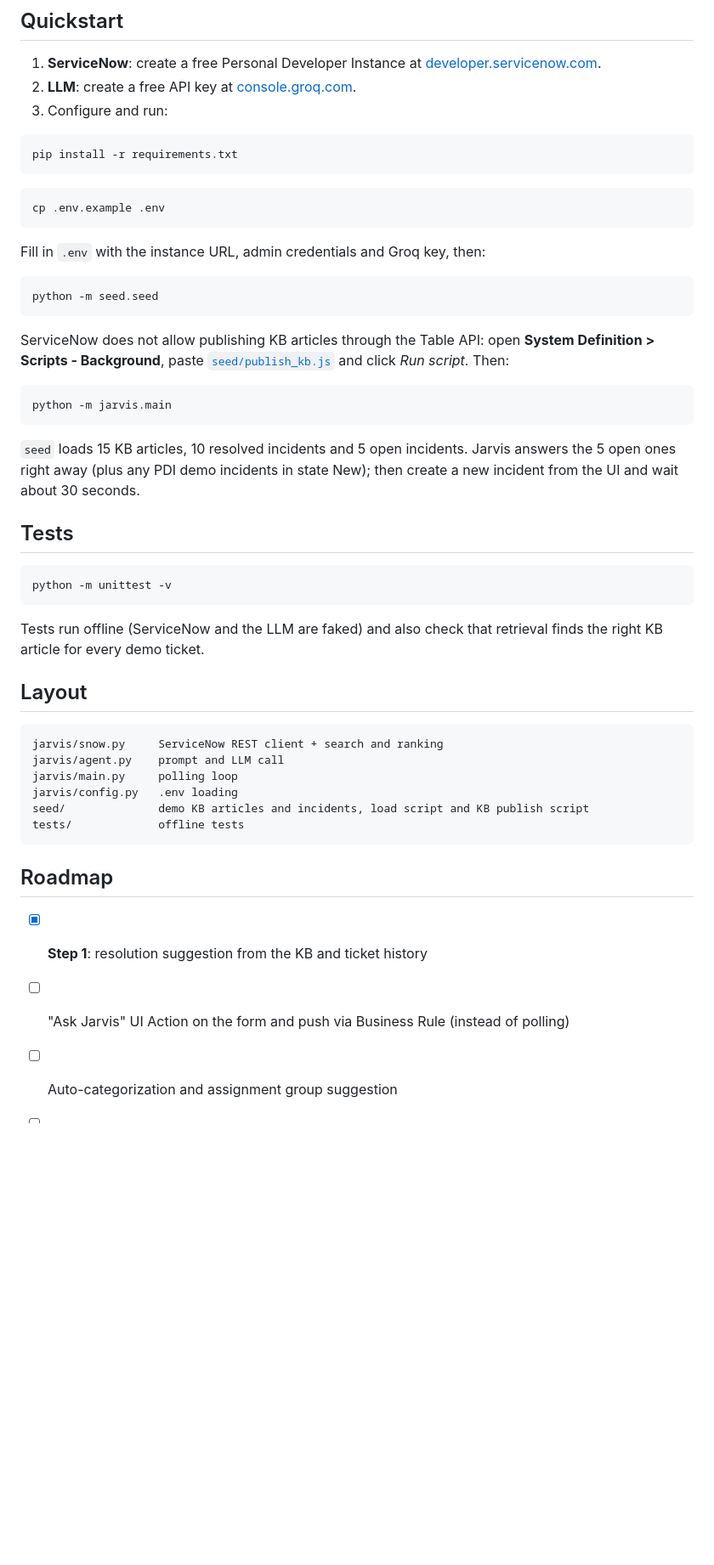
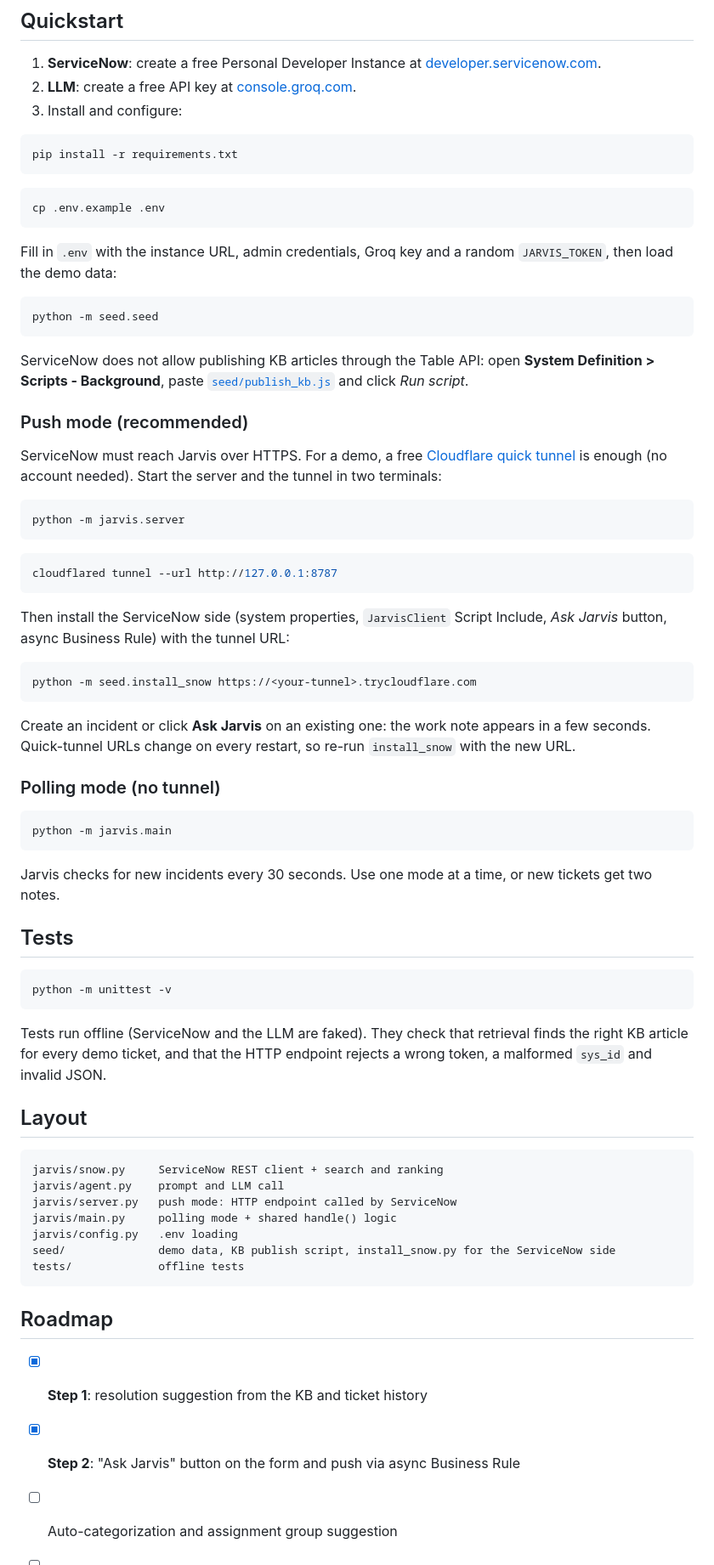
Before and after one commit to tortonef/jarvis-servicenow, a Markdown page: README.md, the part around one of its changes. Shown at 85% size. Drawn GitHub-style; blank space fills up the shorter version.

````diff
--- a/README.md
+++ b/README.md
@@ -66,7 +77,7 @@ The suggestion comes from article **KB0010023** in the demo knowledge base and f
 
 1. **ServiceNow**: create a free Personal Developer Instance at [developer.servicenow.com](https://developer.servicenow.com).
 2. **LLM**: create a free API key at [console.groq.com](https://console.groq.com/keys).
-3. Configure and run:
+3. Install and configure:
 
 ```bash
 pip install -r requirements.txt
@@ -76,19 +87,41 @@ pip install -r requirements.txt
 cp .env.example .env
 ```
 
-Fill in `.env` with the instance URL, admin credentials and Groq key, then:
+Fill in `.env` with the instance URL, admin credentials, Groq key and a random `JARVIS_TOKEN`, then load the demo data:
 
 ```bash
 python -m seed.seed
 ```
 
-ServiceNow does not allow publishing KB articles through the Table API: open **System Definition > Scripts - Background**, paste [`seed/publish_kb.js`](seed/publish_kb.js) and click *Run script*. Then:
+ServiceNow does not allow publishing KB articles through the Table API: open **System Definition > Scripts - Background**, paste [`seed/publish_kb.js`](seed/publish_kb.js) and click *Run script*.
+
+### Push mode (recommended)
+
+ServiceNow must reach Jarvis over HTTPS. For a demo, a free [Cloudflare quick tunnel](https://developers.cloudflare.com/cloudflare-one/connections/connect-networks/do-more-with-tunnels/trycloudflare/) is enough (no account needed). Start the server and the tunnel in two terminals:
+
+```bash
+python -m jarvis.server
+```
+
+```bash
+cloudflared tunnel --url http://127.0.0.1:8787
+```
+
+Then install the ServiceNow side (system properties, `JarvisClient` Script Include, *Ask Jarvis* button, async Business Rule) with the tunnel URL:
+
+```bash
+python -m seed.install_snow https://<your-tunnel>.trycloudflare.com
+```
+
+Create an incident or click **Ask Jarvis** on an existing one: the work note appears in a few seconds. Quick-tunnel URLs change on every restart, so re-run `install_snow` with the new URL.
+
+### Polling mode (no tunnel)
 
 ```bash
 python -m jarvis.main
 ```
 
-`seed` loads 15 KB articles, 10 resolved incidents and 5 open incidents. Jarvis answers the 5 open ones right away (plus any PDI demo incidents in state New); then create a new incident from the UI and wait about 30 seconds.
+Jarvis checks for new incidents every 30 seconds. Use one mode at a time, or new tickets get two notes.
 
 ## Tests
 
@@ -96,23 +129,24 @@ python -m jarvis.main
 python -m unittest -v
 ```
 
-Tests run offline (ServiceNow and the LLM are faked) and also check that retrieval finds the right KB article for every demo ticket.
+Tests run offline (ServiceNow and the LLM are faked). They check that retrieval finds the right KB article for every demo ticket, and that the HTTP endpoint rejects a wrong token, a malformed `sys_id` and invalid JSON.
 
 ## Layout
 
 ```
 jarvis/snow.py     ServiceNow REST client + search and ranking
 jarvis/agent.py    prompt and LLM call
-jarvis/main.py     polling loop
+jarvis/server.py   push mode: HTTP endpoint called by ServiceNow
+jarvis/main.py     polling mode + shared handle() logic
 jarvis/config.py   .env loading
-seed/              demo KB articles and incidents, load script and KB publish script
+seed/              demo data, KB publish script, install_snow.py for the ServiceNow side
 tests/             offline tests
 ```
 
 ## Roadmap
 
 - [x] **Step 1**: resolution suggestion from the KB and ticket history
-- [ ] "Ask Jarvis" UI Action on the form and push via Business Rule (instead of polling)
+- [x] **Step 2**: "Ask Jarvis" button on the form and push via async Business Rule
 - [ ] Auto-categorization and assignment group suggestion
 - [ ] Draft KB article generated from resolved incidents that have no article
 - [ ] Teams/Slack notification for P1 tickets
````
Also changed, not shown: other parts of README.md (+19 -8 lines), docs/images/ask-jarvis.png (added), 5 other files.
